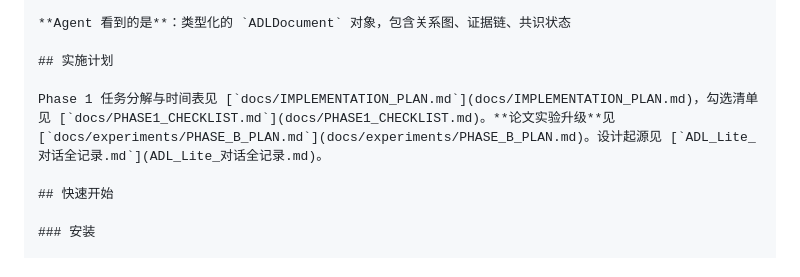
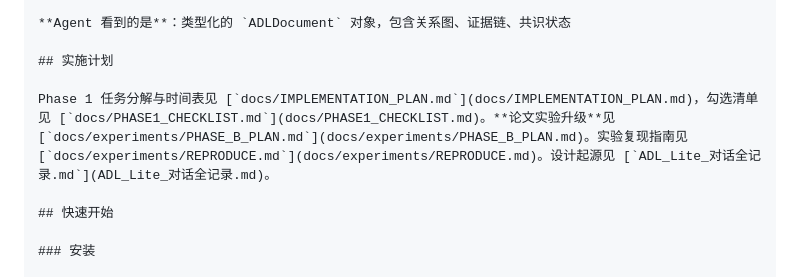
Before and after one commit to sunnyang1/adl-lite, a Markdown page: README.md, the part around the change. Drawn GitHub-style.

Commit message:
docs: add experiment reproduction guide
Co-authored-by: Cursor <cursoragent@cursor.com>

```diff
--- a/README.md
+++ b/README.md
@@ -63,7 +63,7 @@ confidence: 0.91
 
 ## 实施计划
 
-Phase 1 任务分解与时间表见 [`docs/IMPLEMENTATION_PLAN.md`](docs/IMPLEMENTATION_PLAN.md)，勾选清单见 [`docs/PHASE1_CHECKLIST.md`](docs/PHASE1_CHECKLIST.md)。**论文实验升级**见 [`docs/experiments/PHASE_B_PLAN.md`](docs/experiments/PHASE_B_PLAN.md)。设计起源见 [`ADL_Lite_对话全记录.md`](ADL_Lite_对话全记录.md)。
+Phase 1 任务分解与时间表见 [`docs/IMPLEMENTATION_PLAN.md`](docs/IMPLEMENTATION_PLAN.md)，勾选清单见 [`docs/PHASE1_CHECKLIST.md`](docs/PHASE1_CHECKLIST.md)。**论文实验升级**见 [`docs/experiments/PHASE_B_PLAN.md`](docs/experiments/PHASE_B_PLAN.md)。实验复现指南见 [`docs/experiments/REPRODUCE.md`](docs/experiments/REPRODUCE.md)。设计起源见 [`ADL_Lite_对话全记录.md`](ADL_Lite_对话全记录.md)。
 
 ## 快速开始
 
```
Also changed, not shown: docs/experiments/REPRODUCE.md (added, +49 -0 lines).
